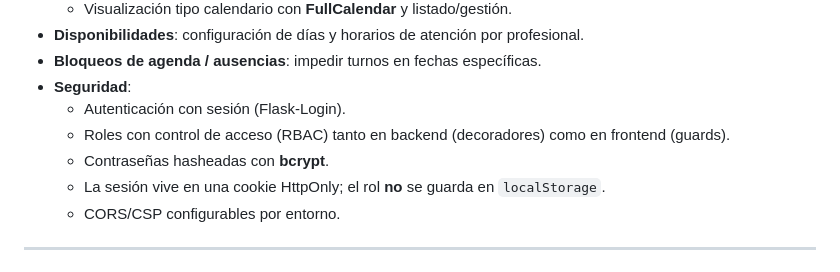
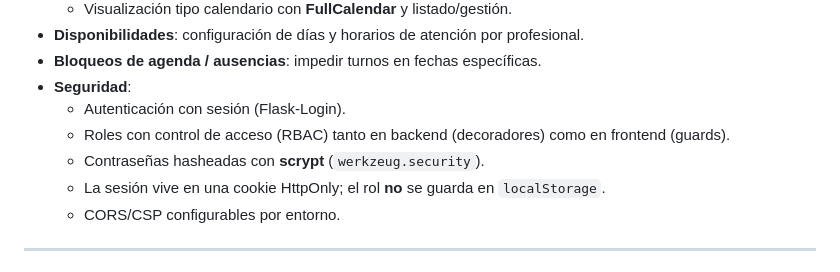
Before and after one commit to Hector-venero/Historia-Clinica-CAU-Full-API, a Markdown page: README.md, the part around the change. Drawn GitHub-style.

```diff
--- a/README.md
+++ b/README.md
@@ -20,7 +20,7 @@ La solución integra un backend API en Flask, un frontend en Vue 3 (Vite + Prime
 - **Seguridad**:
   - Autenticación con sesión (Flask-Login).
   - Roles con control de acceso (RBAC) tanto en backend (decoradores) como en frontend (guards).
-  - Contraseñas hasheadas con **bcrypt**.
+  - Contraseñas hasheadas con **scrypt** (`werkzeug.security`).
   - La sesión vive en una cookie HttpOnly; el rol **no** se guarda en `localStorage`.
   - CORS/CSP configurables por entorno.
 
```
Also changed, not shown: CLAUDE.md (+1 -1 lines).
